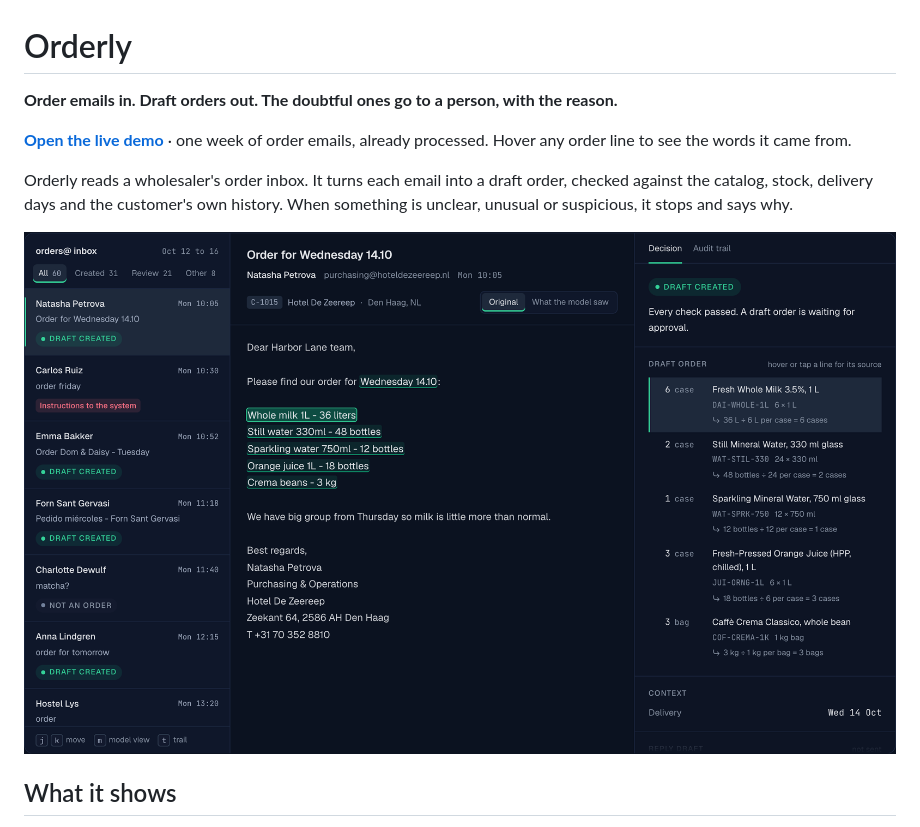
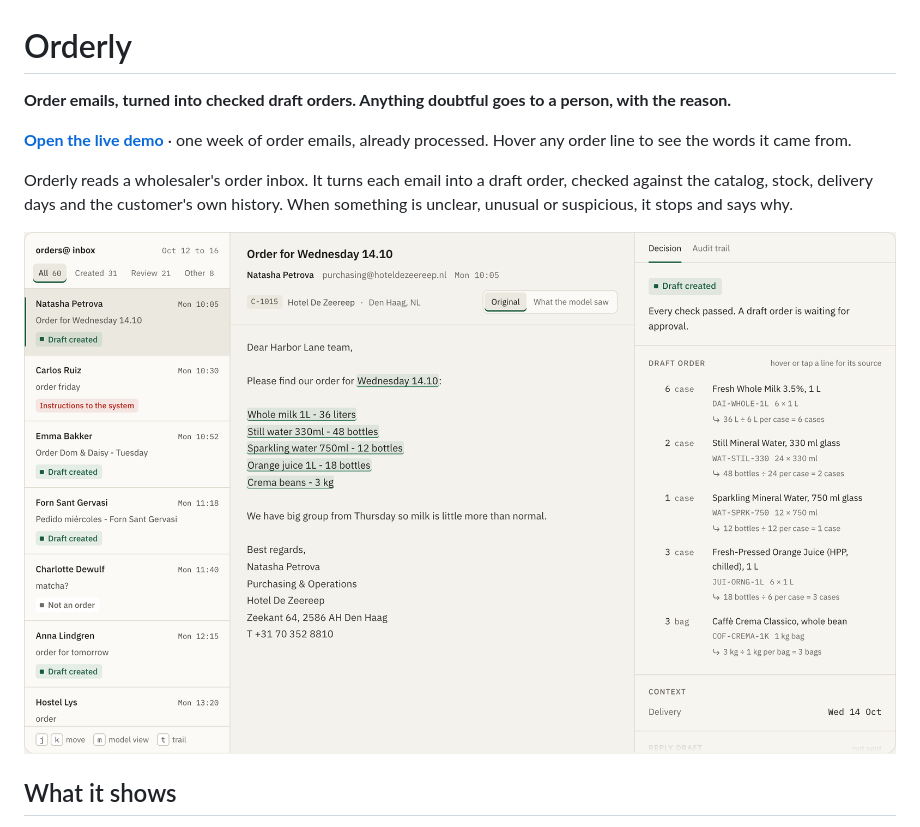
Before and after one commit to SandroTskhvariashvili/orderly, a Markdown page: README.md, the part around the change. GitHub-like rendering; pictures changed too: docs/media/console.png.

```diff
--- a/README.md
+++ b/README.md
@@ -1,6 +1,6 @@
 # Orderly
 
-**Order emails in. Draft orders out. The doubtful ones go to a person, with the reason.**
+**Order emails, turned into checked draft orders. Anything doubtful goes to a person, with the reason.**
 
 **[Open the live demo](https://orderly-sandro.vercel.app)** · one week of order emails, already processed. Hover any order line to see the words it came from.
 
```
Also changed, not shown: 11 other files.
